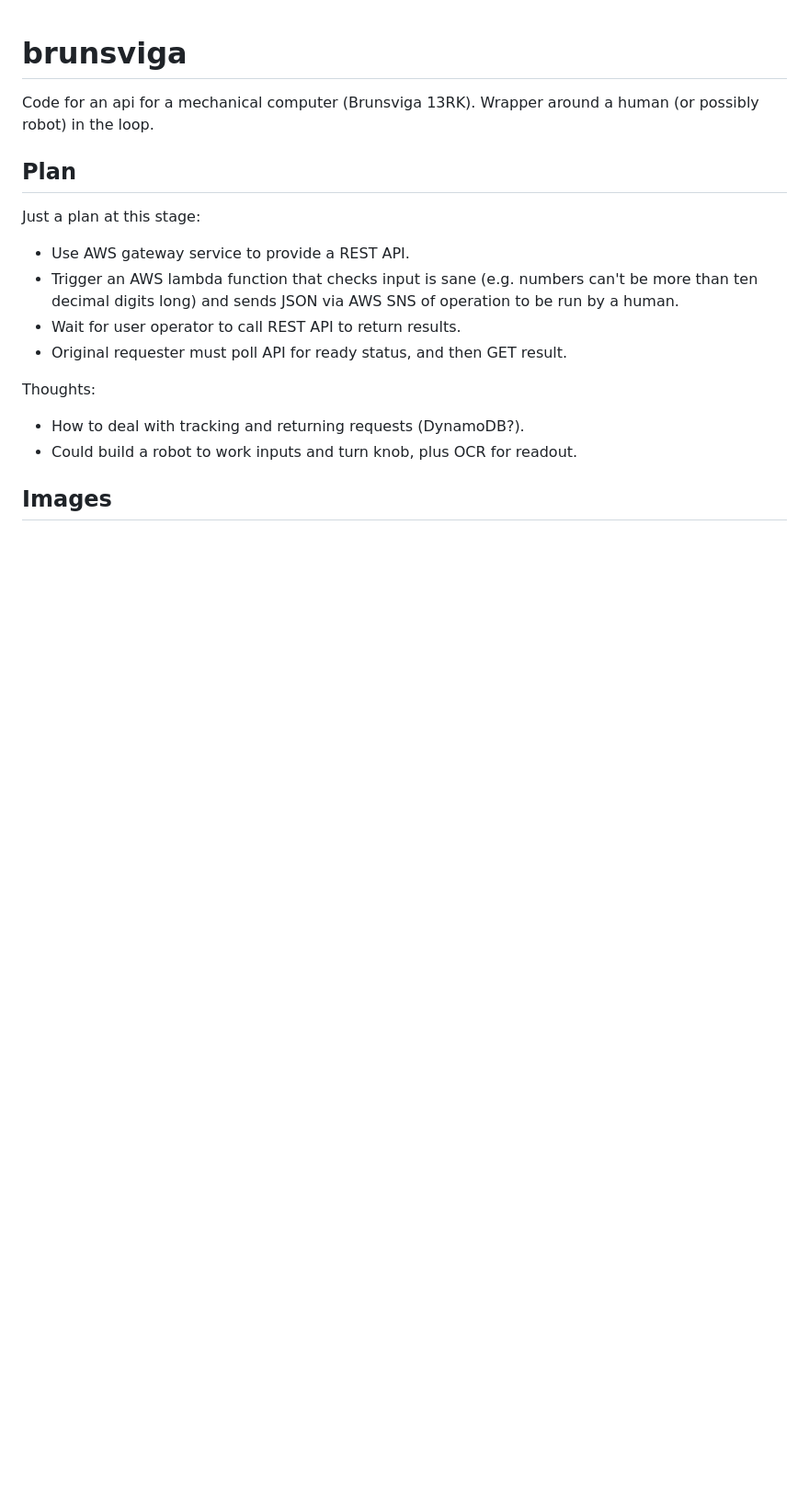
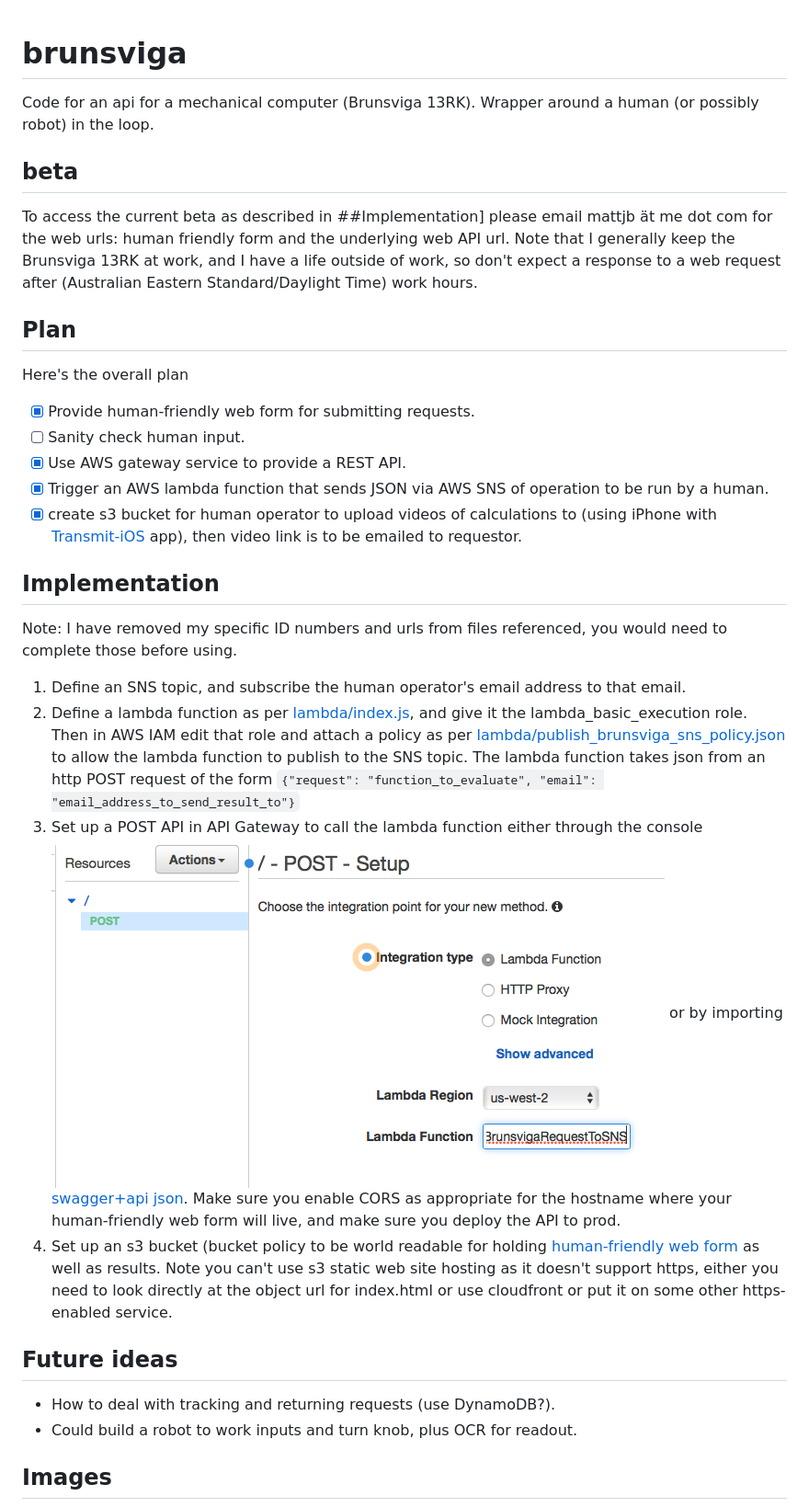
Before and after one commit to matthewberryman/brunsviga, a Markdown page: README.md, the part around the change printed below. Shown: that part at 92% size. GitHub-like rendering; pictures changed too: images/api_gateway_setup.png (added); blank space fills up the shorter version.

Commit message:
First working implementation

```diff
--- a/README.md
+++ b/README.md
@@ -1,15 +1,29 @@
 # brunsviga
 Code for an api for a mechanical computer (Brunsviga 13RK). Wrapper around a human (or possibly robot) in the loop.
 
+## beta
+To access the current beta as described in ##Implementation] please email mattjb ät me dot com for the web urls: human friendly form and the underlying web API url. Note that I generally keep the Brunsviga 13RK at work, and I have a life outside of work, so don't expect a response to a web request after (Australian Eastern Standard/Daylight Time) work hours.
+
 ## Plan
-Just a plan at this stage:
-* Use AWS gateway service to provide a REST API.
-* Trigger an AWS lambda function that checks input is sane (e.g. numbers can't be more than ten decimal digits long) and sends JSON via AWS SNS of operation to be run by a human.
-* Wait for user operator to call REST API to return results.
-* Original requester must poll API for ready status, and then GET result.
+Here's the overall plan
+- [x] Provide human-friendly web form for submitting requests.
+- [ ] Sanity check human input.
+- [x] Use AWS gateway service to provide a REST API.
+- [x] Trigger an AWS lambda function that sends JSON via AWS SNS of operation to be run by a human.
+- [x] create s3 bucket for human operator to upload videos of calculations to (using iPhone with [Transmit-iOS](https://panic.com/transmit-ios/) app), then video link is to be emailed to requestor.
 
-Thoughts:
-* How to deal with tracking and returning requests (DynamoDB?).
+## Implementation
+Note: I have removed my specific ID numbers and urls from files referenced, you would need to complete those before using.
+
+1. Define an SNS topic, and subscribe the human operator's email address to that email.
+2. Define a lambda function as per [lambda/index.js](lambda/index.js), and give it the lambda_basic_execution role. Then in AWS IAM edit that role and attach a policy as per [lambda/publish_brunsviga_sns_policy.json](lambda/publish_brunsviga_sns_policy.json) to allow the lambda function to publish to the SNS topic. The lambda function takes json from an http POST request of the form `{"request": "function_to_evaluate", "email": "email_address_to_send_result_to"}`
+3. Set up a POST API in API Gateway to call the lambda function either through the console
+![API Gateway](images/api_gateway_setup.png)
+or by importing [swagger+api json](api/swagger+api.json). Make sure you enable CORS as appropriate for the hostname where your human-friendly web form will live, and make sure you deploy the API to prod.
+4. Set up an s3 bucket (bucket policy to be world readable for holding [human-friendly web form](index.html) as well as results. Note you can't use s3 static web site hosting as it doesn't support https, either you need to look directly at the object url for index.html or use cloudfront or put it on some other https-enabled service.
+
+## Future ideas
+* How to deal with tracking and returning requests (use DynamoDB?).
 * Could build a robot to work inputs and turn knob, plus OCR for readout.
 
 ## Images
```
Also changed, not shown: other parts of README.md (+2 -2 lines), images/man_and_machine.jpg (renamed from man_and_machine.jpg), 6 other files.
